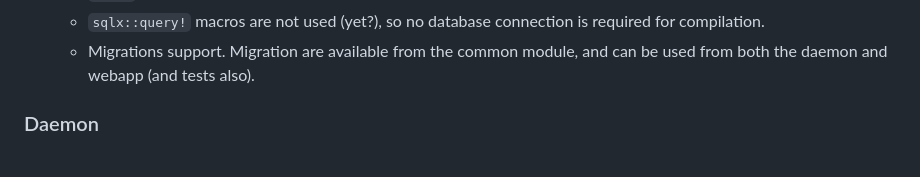
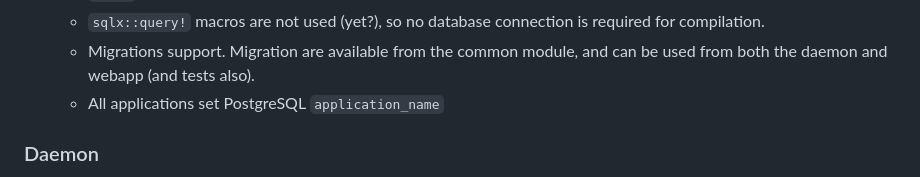
Before and after one commit to AMDmi3/rust-web-project-template, a Markdown page: README.md, the part around the change. Rendered like a GitHub page.

Commit message:
docs: Mention setting application_name in features

```diff
--- a/README.md
+++ b/README.md
@@ -30,6 +30,7 @@ services like [Repology](https://github.com/repology/repology-rs).
     is required for compilation.
   - Migrations support. Migration are available from the common module,
     and can be used from both the daemon and webapp (and tests also).
+  - All applications set PostgreSQL `application_name`
 
 ### Daemon
 
```
